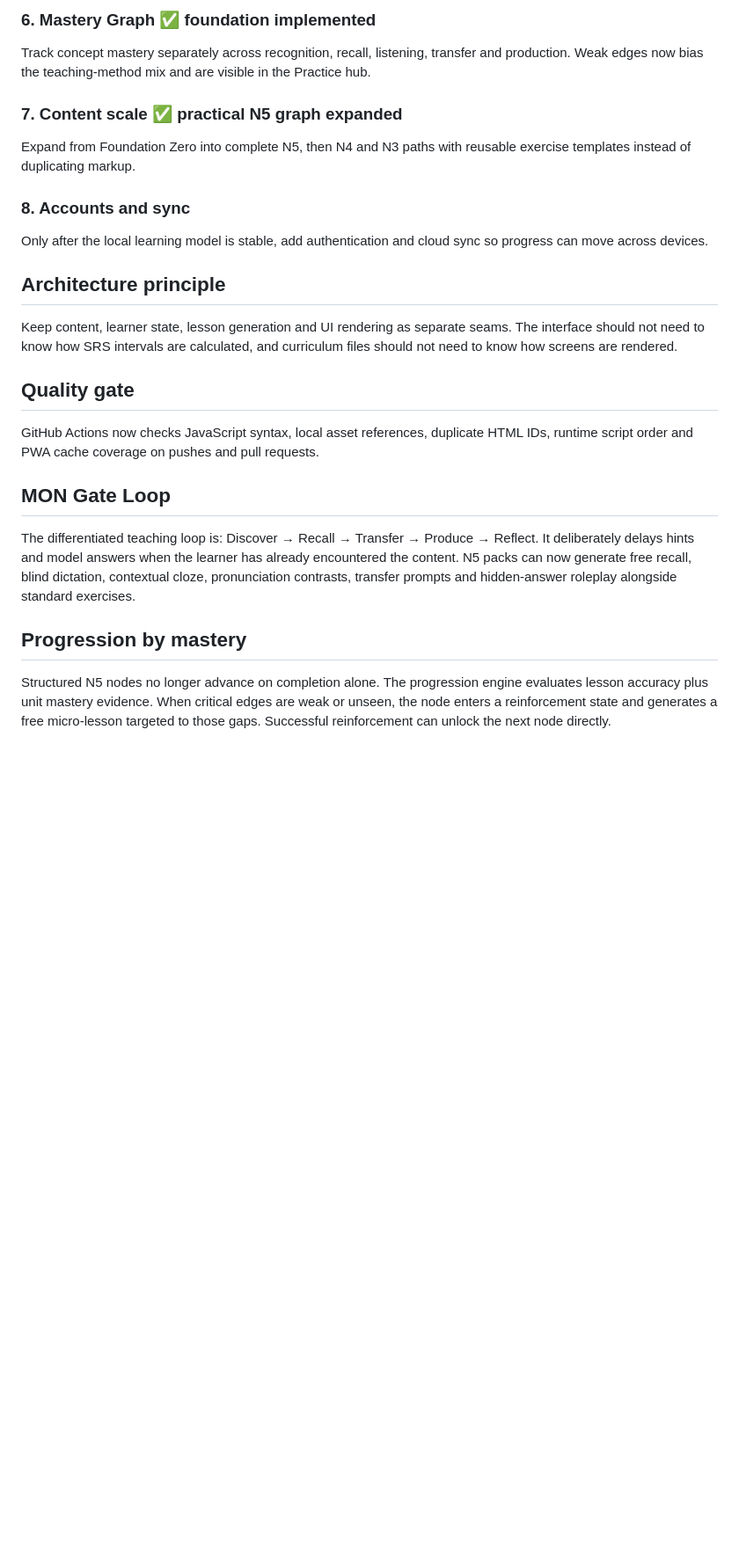
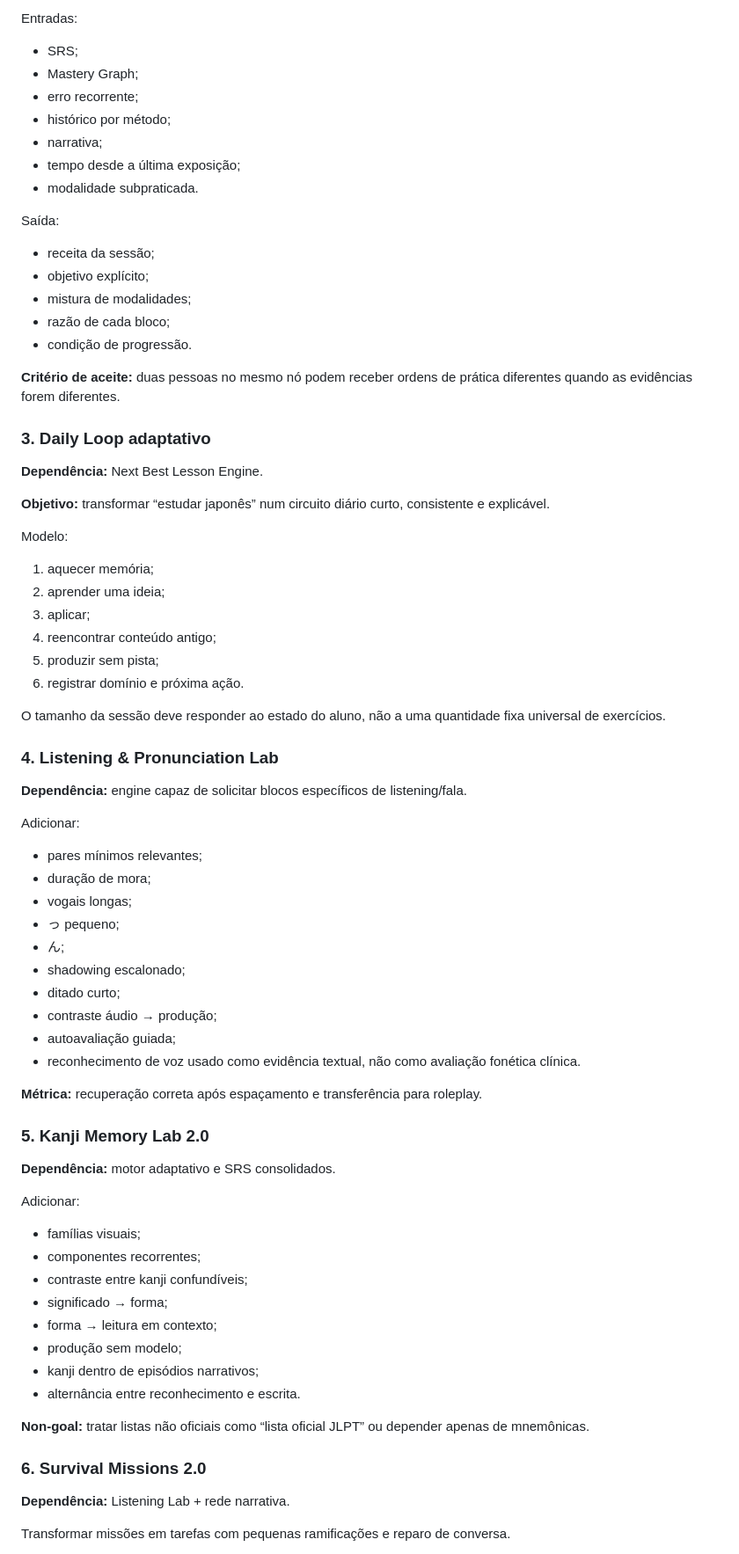
Before and after one commit to paulociano/mon, a Markdown page: docs/ROADMAP.md, the part around one of its changes. Shown at 88% size. Drawn GitHub-style; blank space fills up the shorter version.

```diff
--- a/docs/ROADMAP.md
+++ b/docs/ROADMAP.md
@@ -63,30 +67,71 @@ Add:
 
-### 6. Mastery Graph ✅ foundation implemented
-Track concept mastery separately across recognition, recall, listening, transfer and production. Weak edges now bias the teaching-method mix and are visible in the Practice hub.
+Entradas:
+- SRS;
+- Mastery Graph;
+- erro recorrente;
+- histórico por método;
+- narrativa;
+- tempo desde a última exposição;
+- modalidade subpraticada.
 
-### 7. Content scale ✅ practical N5 graph expanded
-Expand from Foundation Zero into complete N5, then N4 and N3 paths with reusable exercise templates instead of duplicating markup.
+Saída:
+- receita da sessão;
+- objetivo explícito;
+- mistura de modalidades;
+- razão de cada bloco;
+- condição de progressão.
 
-### 8. Accounts and sync
-Only after the local learning model is stable, add authentication and cloud sync so progress can move across devices.
+**Critério de aceite:** duas pessoas no mesmo nó podem receber ordens de prática diferentes quando as evidências forem diferentes.
 
-## Architecture principle
+### 3. Daily Loop adaptativo
+**Dependência:** Next Best Lesson Engine.
 
-Keep content, learner state, lesson generation and UI rendering as separate seams. The interface should not need to know how SRS intervals are calculated, and curriculum files should not need to know how screens are rendered.
+**Objetivo:** transformar “estudar japonês” num circuito diário curto, consistente e explicável.
 
+Modelo:
+1. aquecer memória;
+2. aprender uma ideia;
+3. aplicar;
+4. reencontrar conteúdo antigo;
+5. produzir sem pista;
+6. registrar domínio e próxima ação.
 
-## Quality gate
+O tamanho da sessão deve responder ao estado do aluno, não a uma quantidade fixa universal de exercícios.
 
-GitHub Actions now checks JavaScript syntax, local asset references, duplicate HTML IDs, runtime script order and PWA cache coverage on pushes and pull requests.
+### 4. Listening & Pronunciation Lab
+**Dependência:** engine capaz de solicitar blocos específicos de listening/fala.
 
+Adicionar:
+- pares mínimos relevantes;
+- duração de mora;
+- vogais longas;
+- っ pequeno;
+- ん;
+- shadowing escalonado;
+- ditado curto;
+- contraste áudio → produção;
+- autoavaliação guiada;
+- reconhecimento de voz usado como evidência textual, não como avaliação fonética clínica.
 
-## MON Gate Loop
+**Métrica:** recuperação correta após espaçamento e transferência para roleplay.
 
-The differentiated teaching loop is: Discover → Recall → Transfer → Produce → Reflect. It deliberately delays hints and model answers when the learner has already encountered the content. N5 packs can now generate free recall, blind dictation, contextual cloze, pronunciation contrasts, transfer prompts and hidden-answer roleplay alongside standard exercises.
+### 5. Kanji Memory Lab 2.0
+**Dependência:** motor adaptativo e SRS consolidados.
 
+Adicionar:
+- famílias visuais;
+- componentes recorrentes;
+- contraste entre kanji confundíveis;
+- significado → forma;
+- forma → leitura em contexto;
+- produção sem modelo;
+- kanji dentro de episódios narrativos;
+- alternância entre reconhecimento e escrita.
 
-## Progression by mastery
+**Non-goal:** tratar listas não oficiais como “lista oficial JLPT” ou depender apenas de mnemônicas.
 
-Structured N5 nodes no longer advance on completion alone. The progression engine evaluates lesson accuracy plus unit mastery evidence. When critical edges are weak or unseen, the node enters a reinforcement state and generates a free micro-lesson targeted to those gaps. Successful reinforcement can unlock the next node directly.
+### 6. Survival Missions 2.0
+**Dependência:** Listening Lab + rede narrativa.
 
+Transformar missões em tarefas com pequenas ramificações e reparo de conversa.
 
```
Also changed, not shown: other parts of docs/ROADMAP.md (+187 -49 lines).
